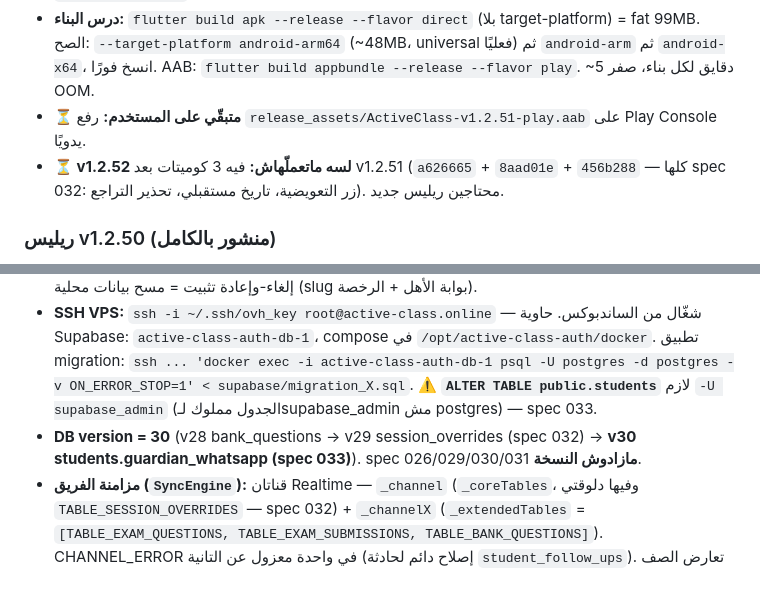
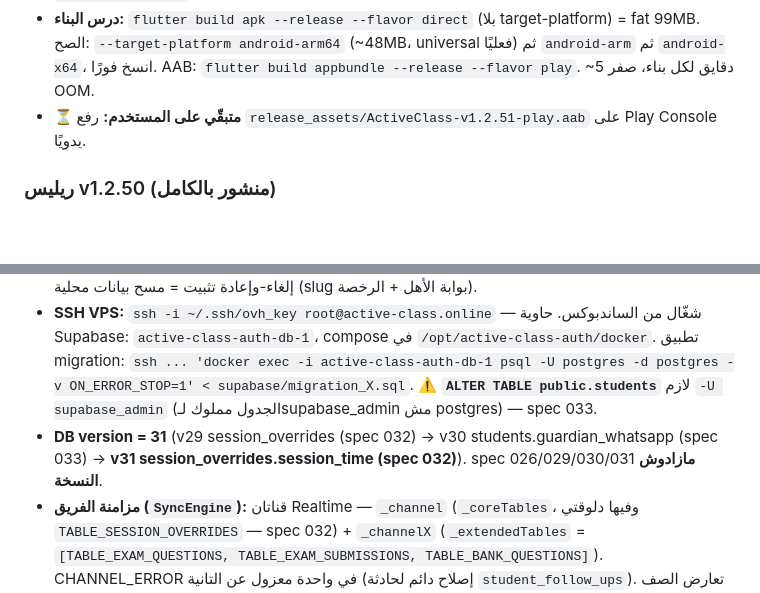
Before and after one commit to amertimraz/App-Active-Class, a Markdown page: HANDOFF.md, 2 parts joined by grey strips. Drawn GitHub-style; blank space fills up the shorter version.

```diff
--- a/HANDOFF.md
+++ b/HANDOFF.md
@@ -93,7 +107,6 @@
 - **`/releases/latest`** يرجّع v1.2.51 → التحديث الذاتي داخل التطبيق شغّال.
 - **درس البناء:** `flutter build apk --release --flavor direct` (بلا target-platform) = fat 99MB. الصح: `--target-platform android-arm64` (~48MB، universal فعليًا) ثم `android-arm` ثم `android-x64`، انسخ فورًا. AAB: `flutter build appbundle --release --flavor play`. ~5 دقايق لكل بناء، صفر OOM.
 - **⏳ متبقّي على المستخدم:** رفع `release_assets/ActiveClass-v1.2.51-play.aab` على Play Console يدويًا.
-- **⏳ v1.2.52 لسه ماتعملّهاش:** فيه 3 كوميتات بعد v1.2.51 (`a626665` + `8aad01e` + `456b288` — كلها spec 032: زر التعويضية، تاريخ مستقبلي، تحذير التراجع). محتاجين ريليس جديد.
 
 ### ريليس v1.2.50 (منشور بالكامل)
 
@@ -256,7 +269,7 @@
 - **git push فقط بإذن صريح.** الـspecs بتتعمل commit على `main` مباشرة (عرف المشروع).
 - **التوقيع:** نفس keystore كل مرة (`android/key.properties` + `RELEASE_SIGNING_INFO.md` — الاتنين gitignored، فيهم باسورد `gG1lrhvSog96kQbwCYtyoRxN`، **متتعملش commit ولا expose**). SHA-256 = `5f74fe10af2da396cbf0a98895af02bb5ffbdc01cdf68a55bea25a841f02ec7b`. مزج debug/release أو إلغاء-وإعادة تثبيت = مسح بيانات محلية (slug بوابة الأهل + الرخصة).
 - **SSH VPS:** `ssh -i ~/.ssh/ovh_key root@active-class.online` — شغّال من الساندبوكس. حاوية Supabase: `active-class-auth-db-1`، compose في `/opt/active-class-auth/docker`. تطبيق migration: `ssh ... 'docker exec -i active-class-auth-db-1 psql -U postgres -d postgres -v ON_ERROR_STOP=1' < supabase/migration_X.sql`. ⚠️ **`ALTER TABLE public.students`** لازم `-U supabase_admin` (الجدول مملوك لـsupabase_admin مش postgres) — spec 033.
-- **DB version = 30** (v28 bank_questions → v29 session_overrides (spec 032) → **v30 students.guardian_whatsapp (spec 033)**). spec 026/029/030/031 **مازادوش النسخة**.
+- **DB version = 31** (v29 session_overrides (spec 032) → v30 students.guardian_whatsapp (spec 033) → **v31 session_overrides.session_time (spec 032)**). spec 026/029/030/031 **مازادوش النسخة**.
 - **مزامنة الفريق (`SyncEngine`):** قناتان Realtime — `_channel` (`_coreTables`، وفيها دلوقتي `TABLE_SESSION_OVERRIDES` — spec 032) + `_channelX` (`_extendedTables` = `[TABLE_EXAM_QUESTIONS, TABLE_EXAM_SUBMISSIONS, TABLE_BANK_QUESTIONS]`). CHANNEL_ERROR في واحدة معزول عن التانية (إصلاح دائم لحادثة `student_follow_ups`). تعارض الصف المكرّر → `_reconcileDuplicate` (LWW، spec 031) للجداول ذات مفتاح منطقي: attendance/homework/exam_groups/exam_grades/exam_submissions/**session_overrides**.
 - **وقت الخادم (spec 031):** `trg_set_updated_at` على 12 جدول متزامن (11 + `session_overrides`) يفرض `updated_at = now()` — LWW متسق رغم انحراف ساعات الأجهزة.
 - **`PricingHelper`:** `accumulatedDebt` = مجموع `monthlyDue` من شهر الانضمام لدلوقتي ناقص **كل** الدفعات (رصيد واحد FIFO). per-session: `monthlyDue = student.price * sessionsAttended(month)`. `billingArrears` / `prorateFirstMonth` static flags (per-session بيتجاهلهم). الإخوة: `siblingsTotal / count` عبر `siblingGroupMembers`.
```
Also changed, not shown: other parts of HANDOFF.md (+20 -6 lines).
